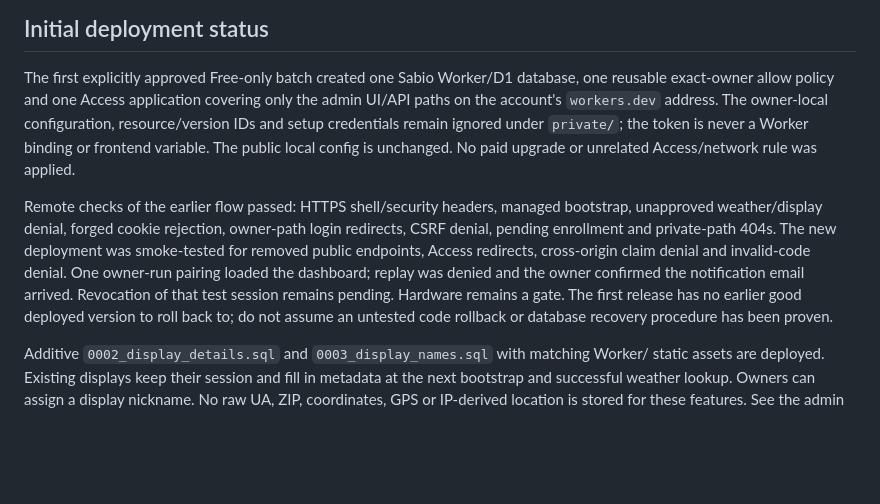
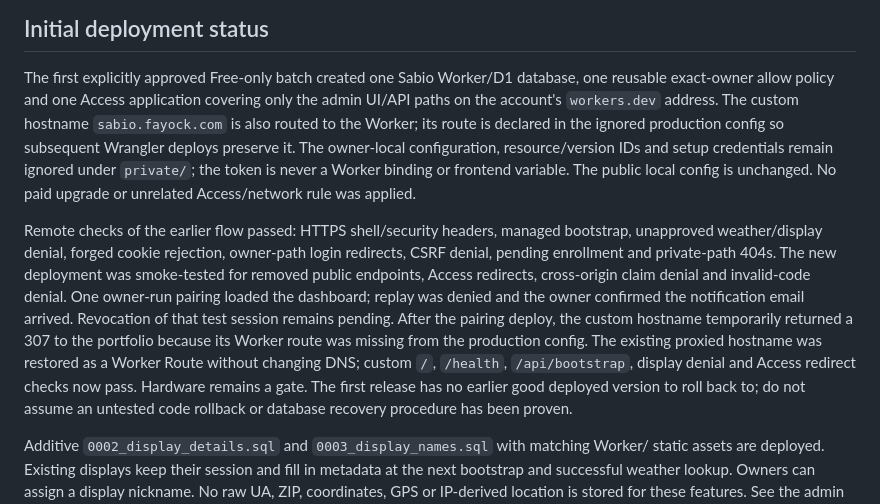
Before and after one commit to colbyfayock/sabio, a Markdown page: docs/releasing.md, the part around the change. GitHub-like rendering; blank space fills up the shorter version.

Commit message:
document custom hostname route restoration

```diff
--- a/docs/releasing.md
+++ b/docs/releasing.md
@@ -12,10 +12,12 @@ There is no calendar, task integration, private upload, or cloud-album sync.
 
 The first explicitly approved Free-only batch created one Sabio Worker/D1 database,
 one reusable exact-owner allow policy and one Access application covering only the
-admin UI/API paths on the account's `workers.dev` address. The owner-local configuration,
-resource/version IDs and setup credentials remain ignored under `private/`; the token
-is never a Worker binding or frontend variable. The public local config is unchanged.
-No paid upgrade or unrelated Access/network rule was applied.
+admin UI/API paths on the account's `workers.dev` address. The custom hostname
+`sabio.fayock.com` is also routed to the Worker; its route is declared in the ignored
+production config so subsequent Wrangler deploys preserve it. The owner-local
+configuration, resource/version IDs and setup credentials remain ignored under
+`private/`; the token is never a Worker binding or frontend variable. The public local
+config is unchanged. No paid upgrade or unrelated Access/network rule was applied.
 
 Remote checks of the earlier flow passed: HTTPS shell/security headers, managed
 bootstrap, unapproved weather/display denial, forged cookie rejection, owner-path login
@@ -23,7 +25,11 @@ redirects, CSRF denial, pending enrollment and private-path 404s. The new deploy
 was smoke-tested for removed public endpoints, Access redirects, cross-origin claim
 denial and invalid-code denial. One owner-run pairing loaded the dashboard; replay was
 denied and the owner confirmed the notification email arrived. Revocation of that test
-session remains pending. Hardware remains a gate.
+session remains pending. After the pairing deploy, the custom hostname temporarily
+returned a 307 to the portfolio because its Worker route was missing from the production
+config. The existing proxied hostname was restored as a Worker Route without changing
+DNS; custom `/`, `/health`, `/api/bootstrap`, display denial and Access redirect checks
+now pass. Hardware remains a gate.
 The first release has no earlier good deployed version to roll back to; do not assume
 an untested code rollback or database recovery procedure has been proven.
 
```
